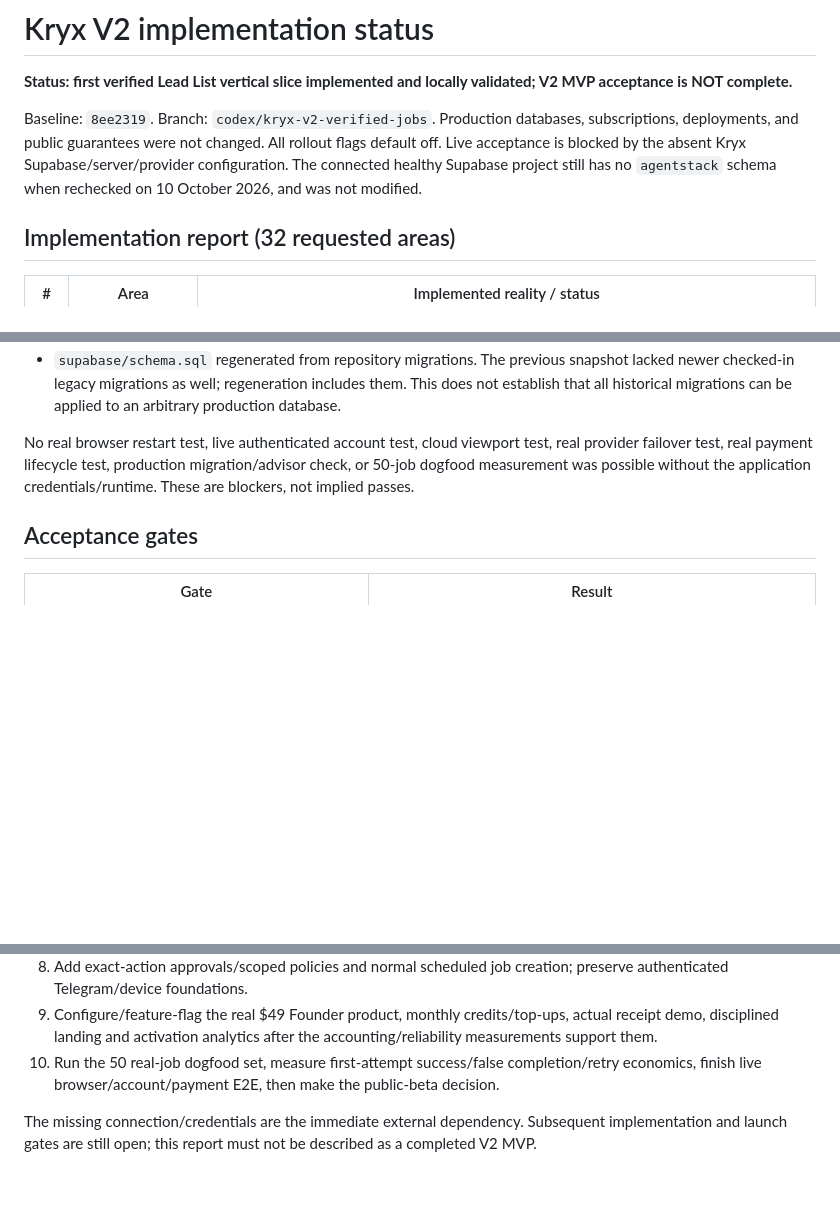
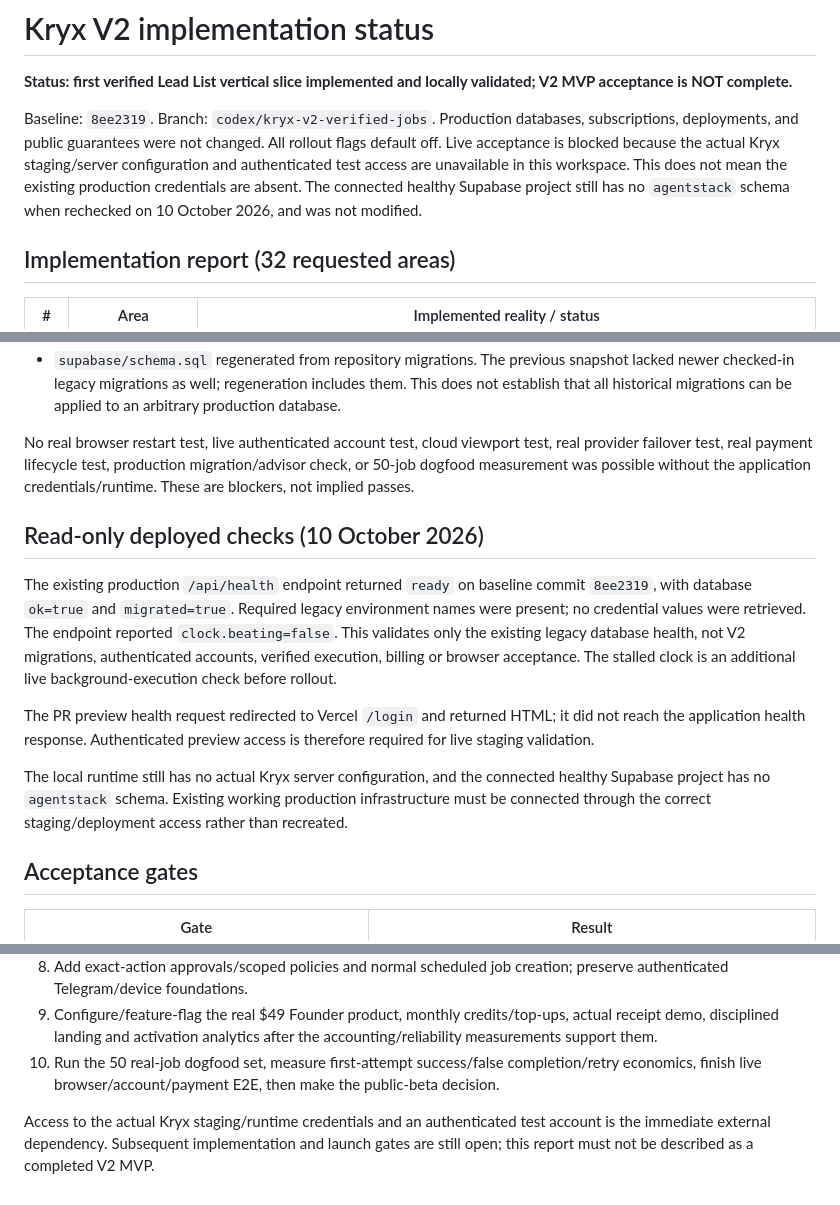
Before and after one commit to tharolankit19-create/agentstack, a Markdown page: docs/V2_IMPLEMENTATION_STATUS.md, 3 parts joined by grey strips. Drawn GitHub-style; blank space fills up the shorter version.

Commit message:
docs: record deployed health and staging access blockers

```diff
--- a/docs/V2_IMPLEMENTATION_STATUS.md
+++ b/docs/V2_IMPLEMENTATION_STATUS.md
@@ -2,7 +2,7 @@
 
 **Status: first verified Lead List vertical slice implemented and locally validated; V2 MVP acceptance is NOT complete.**
 
-Baseline: `8ee2319`. Branch: `codex/kryx-v2-verified-jobs`. Production databases, subscriptions, deployments, and public guarantees were not changed. All rollout flags default off. Live acceptance is blocked by the absent Kryx Supabase/server/provider configuration. The connected healthy Supabase project still has no `agentstack` schema when rechecked on 10 October 2026, and was not modified.
+Baseline: `8ee2319`. Branch: `codex/kryx-v2-verified-jobs`. Production databases, subscriptions, deployments, and public guarantees were not changed. All rollout flags default off. Live acceptance is blocked because the actual Kryx staging/server configuration and authenticated test access are unavailable in this workspace. This does not mean the existing production credentials are absent. The connected healthy Supabase project still has no `agentstack` schema when rechecked on 10 October 2026, and was not modified.
 
 ## Implementation report (32 requested areas)
 
@@ -57,6 +57,14 @@ Baseline: `8ee2319`. Branch: `codex/kryx-v2-verified-jobs`. Production databases
 
 No real browser restart test, live authenticated account test, cloud viewport test, real provider failover test, real payment lifecycle test, production migration/advisor check, or 50-job dogfood measurement was possible without the application credentials/runtime. These are blockers, not implied passes.
 
+## Read-only deployed checks (10 October 2026)
+
+The existing production `/api/health` endpoint returned `ready` on baseline commit `8ee2319`, with database `ok=true` and `migrated=true`. Required legacy environment names were present; no credential values were retrieved. The endpoint reported `clock.beating=false`. This validates only the existing legacy database health, not V2 migrations, authenticated accounts, verified execution, billing or browser acceptance. The stalled clock is an additional live background-execution check before rollout.
+
+The PR preview health request redirected to Vercel `/login` and returned HTML; it did not reach the application health response. Authenticated preview access is therefore required for live staging validation.
+
+The local runtime still has no actual Kryx server configuration, and the connected healthy Supabase project has no `agentstack` schema. Existing working production infrastructure must be connected through the correct staging/deployment access rather than recreated.
+
 ## Acceptance gates
 
 | Gate | Result |
@@ -89,4 +97,4 @@ No real browser restart test, live authenticated account test, cloud viewport te
 9. Configure/feature-flag the real $49 Founder product, monthly credits/top-ups, actual receipt demo, disciplined landing and activation analytics after the accounting/reliability measurements support them.
 10. Run the 50 real-job dogfood set, measure first-attempt success/false completion/retry economics, finish live browser/account/payment E2E, then make the public-beta decision.
 
-The missing connection/credentials are the immediate external dependency. Subsequent implementation and launch gates are still open; this report must not be described as a completed V2 MVP.
+Access to the actual Kryx staging/runtime credentials and an authenticated test account is the immediate external dependency. Subsequent implementation and launch gates are still open; this report must not be described as a completed V2 MVP.
```
Also changed, not shown: docs/MIGRATION.md (+1 -1 lines).
